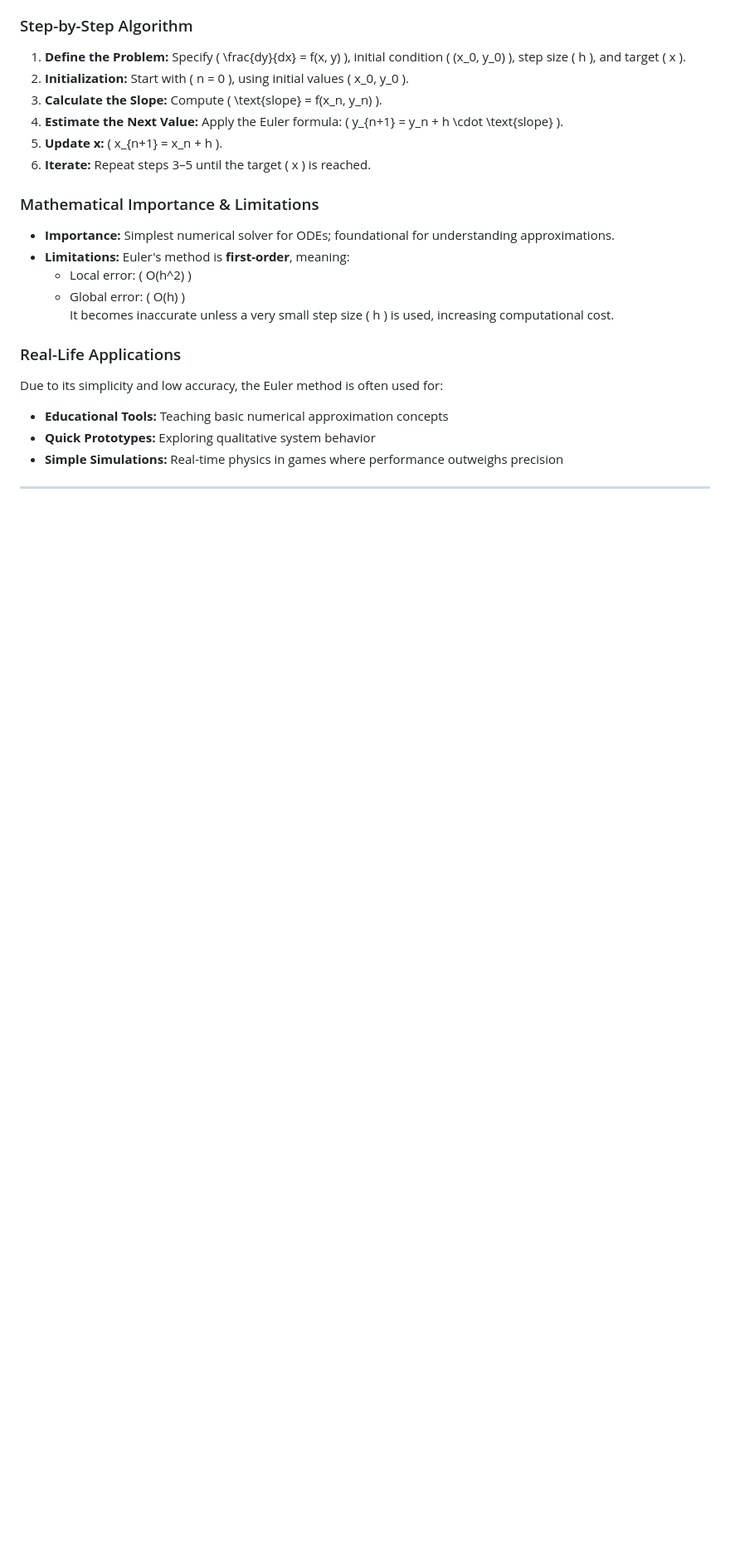
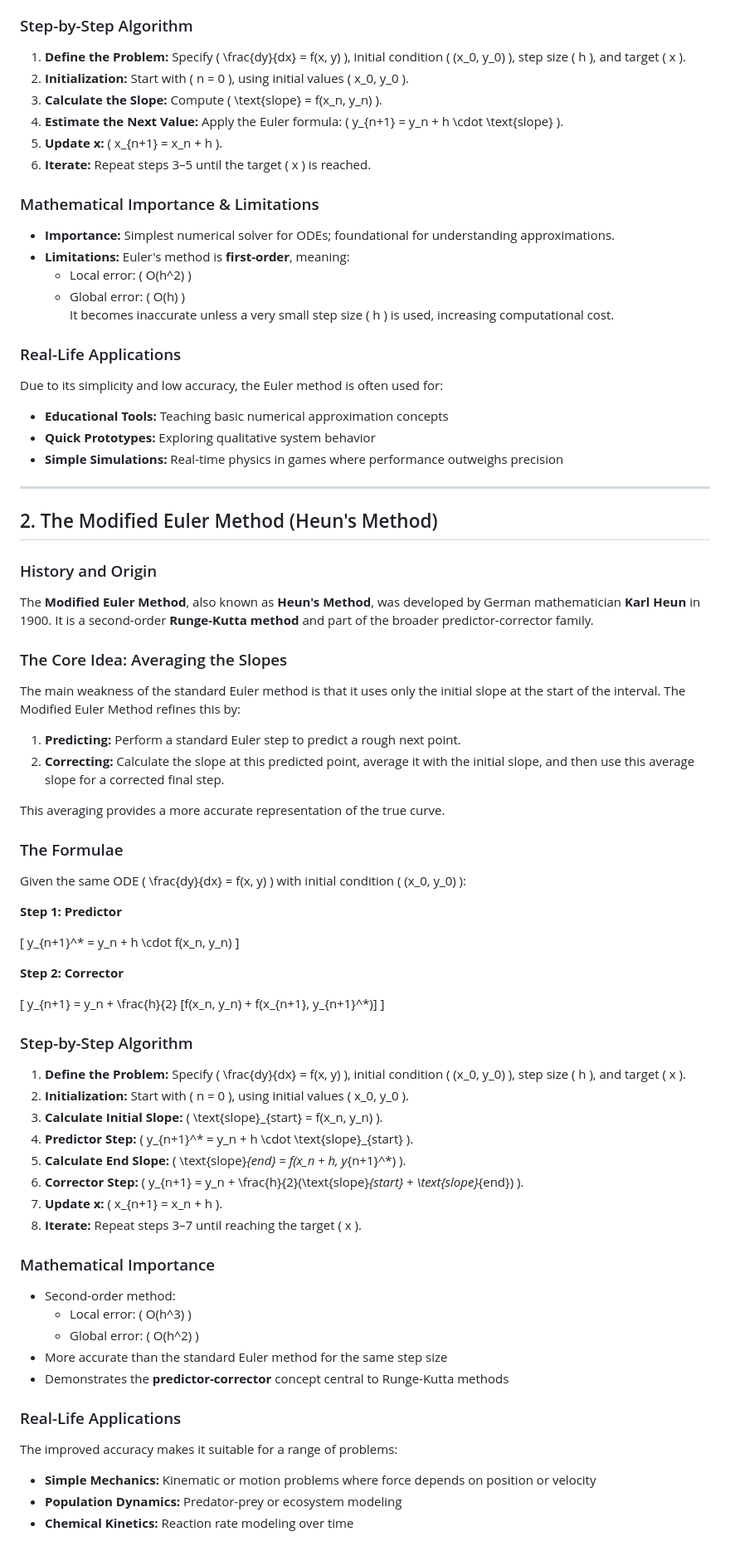
Before and after one commit to Himanshu49Gaur/Python_Tools, a Markdown page: MathematicalTools/Euler and Modified Method/readme.md, the part around the change. Shown at 83% size. Drawn GitHub-style; blank space fills up the shorter version.

```diff
--- a/MathematicalTools/Euler and Modified Method/readme.md
+++ b/MathematicalTools/Euler and Modified Method/readme.md
@@ -62,3 +62,53 @@ Due to its simplicity and low accuracy, the Euler method is often used for:
 - **Simple Simulations:** Real-time physics in games where performance outweighs precision
 
 ---
+
+## 2. The Modified Euler Method (Heun's Method)
+
+### History and Origin
+The **Modified Euler Method**, also known as **Heun's Method**, was developed by German mathematician **Karl Heun** in 1900. It is a second-order **Runge-Kutta method** and part of the broader predictor-corrector family.
+
+### The Core Idea: Averaging the Slopes
+The main weakness of the standard Euler method is that it uses only the initial slope at the start of the interval. The Modified Euler Method refines this by:
+1. **Predicting:** Perform a standard Euler step to predict a rough next point.
+2. **Correcting:** Calculate the slope at this predicted point, average it with the initial slope, and then use this average slope for a corrected final step.
+
+This averaging provides a more accurate representation of the true curve.
+
+### The Formulae
+Given the same ODE \( \frac{dy}{dx} = f(x, y) \) with initial condition \( (x_0, y_0) \):
+
+**Step 1: Predictor**
+
+\[
+y_{n+1}^* = y_n + h \cdot f(x_n, y_n)
+\]
+
+**Step 2: Corrector**
+
+\[
+y_{n+1} = y_n + \frac{h}{2} [f(x_n, y_n) + f(x_{n+1}, y_{n+1}^*)]
+\]
+
+### Step-by-Step Algorithm
+1. **Define the Problem:** Specify \( \frac{dy}{dx} = f(x, y) \), initial condition \( (x_0, y_0) \), step size \( h \), and target \( x \).
+2. **Initialization:** Start with \( n = 0 \), using initial values \( x_0, y_0 \).
+3. **Calculate Initial Slope:** \( \text{slope}_{start} = f(x_n, y_n) \).
+4. **Predictor Step:** \( y_{n+1}^* = y_n + h \cdot \text{slope}_{start} \).
+5. **Calculate End Slope:** \( \text{slope}_{end} = f(x_n + h, y_{n+1}^*) \).
+6. **Corrector Step:** \( y_{n+1} = y_n + \frac{h}{2}(\text{slope}_{start} + \text{slope}_{end}) \).
+7. **Update x:** \( x_{n+1} = x_n + h \).
+8. **Iterate:** Repeat steps 3–7 until reaching the target \( x \).
+
+### Mathematical Importance
+- Second-order method:
+  - Local error: \( O(h^3) \)
+  - Global error: \( O(h^2) \)
+- More accurate than the standard Euler method for the same step size
+- Demonstrates the **predictor-corrector** concept central to Runge-Kutta methods
+
+### Real-Life Applications
+The improved accuracy makes it suitable for a range of problems:
+- **Simple Mechanics:** Kinematic or motion problems where force depends on position or velocity
+- **Population Dynamics:** Predator-prey or ecosystem modeling
+- **Chemical Kinetics:** Reaction rate modeling over time
```
